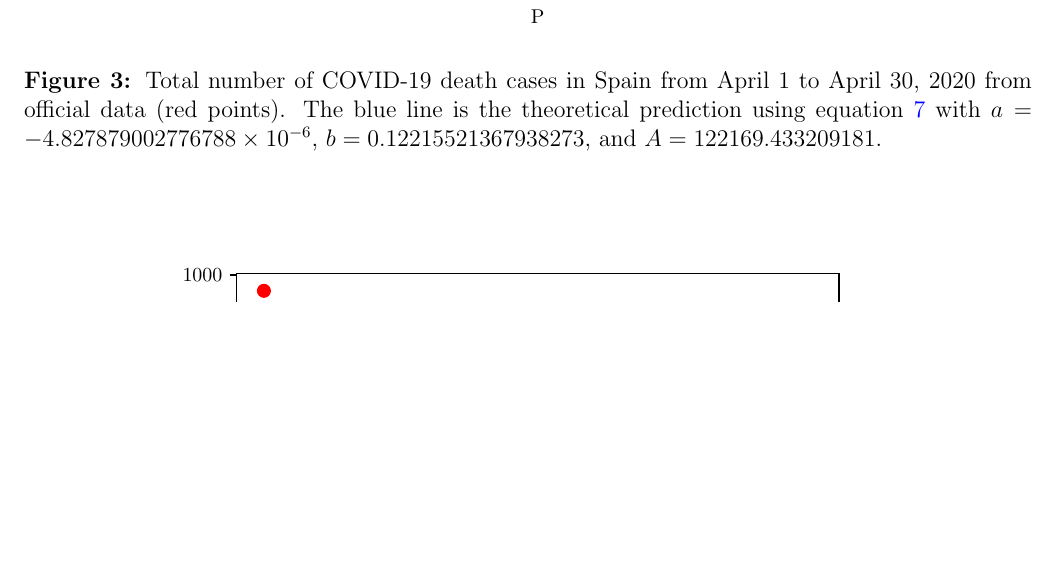
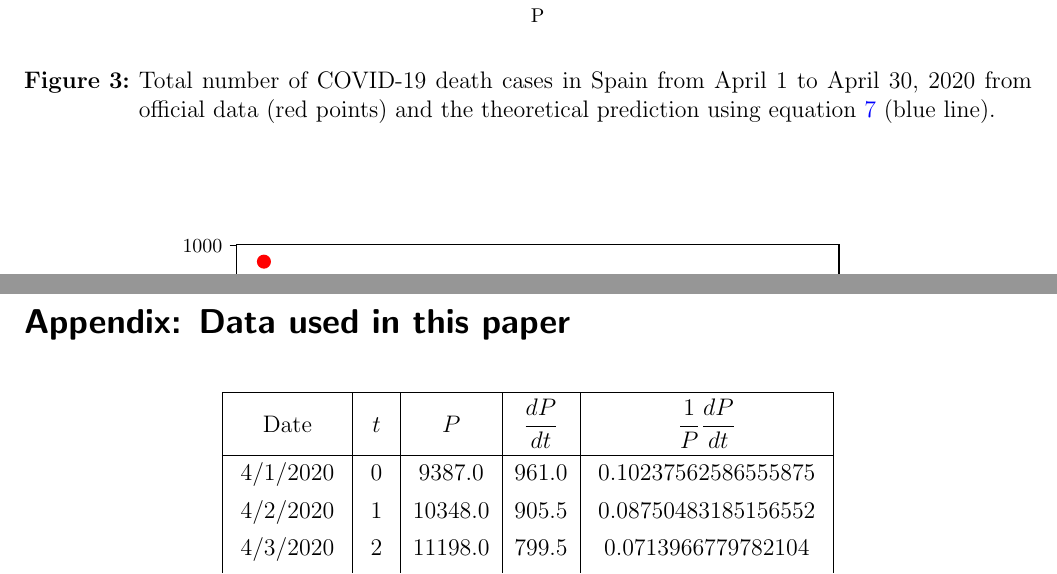
Before and after one commit to hieplpvip/mth252-assignment, a LaTeX document (paper.tex): part of page 5 of 6 before the commit and two parts of pages 5 and 7 of 7 after it, the two joined at a grey line, cut so that both start at the same text, the shorter picture padded with empty space. The pictures show the PDF file paper.pdf that the author committed with the source.

Commit message:
Add full data as appendix

```diff
--- a/paper.tex
+++ b/paper.tex
@@ -202,10 +205,8 @@ A = 122169.433209181
     \input{fig4.pgf}
   \end{center}
   \caption{Total number of COVID-19 death cases in Spain from April 1 to
-  April 30, 2020 from official data (red points). The blue line is the
-  theoretical prediction using equation \ref{final_eqn} with
-  $a = -4.827879002776788 \times 10^{-6}$,
-  $b = 0.12215521367938273$, and $A = 122169.433209181$.}
+  April 30, 2020 from official data (red points) and the
+  theoretical prediction using equation \ref{final_eqn} (blue line).}
 \end{figure}
 
 \begin{figure}[H]
@@ -213,7 +214,7 @@ A = 122169.433209181
     \input{fig5.pgf}
   \end{center}
   \caption{The growth rate of $P(t)$ calculated using formula \ref{rate_formula} (red points)
-  and theoretical prediction using equation \ref{final_rate_eqn}.}
+  and theoretical prediction using equation \ref{final_rate_eqn} (blue line).}
 \end{figure}
 
 \section*{Discussion}
@@ -223,4 +224,11 @@ The source code of this paper is published at
 
 \printbibliography
 
+\newpage
+
+\appendix
+\section*{Appendix: Data used in this paper}
+
+\input{data.tex}
+
 \end{document}
```
Also changed, not shown: paper.pdf, paper.tex (21 more changed lines), 1 other file.
